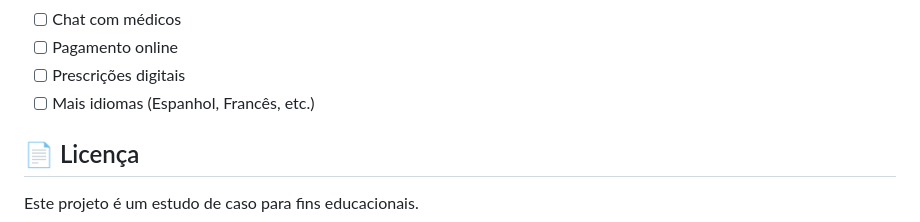
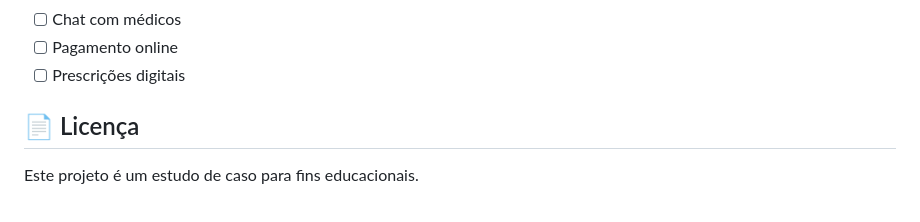
Before and after one commit to leonardolucena/patientcareapp, a Markdown page: README.md, the part around the change. GitHub-like rendering.

Commit message:
Remove outdated feature from README regarding additional language support

```diff
--- a/README.md
+++ b/README.md
@@ -279,7 +279,6 @@ O app utiliza dados fictícios para fins de demonstração:
 - [ ] Chat com médicos
 - [ ] Pagamento online
 - [ ] Prescrições digitais
-- [ ] Mais idiomas (Espanhol, Francês, etc.)
 
 ## 📄 Licença
 
```
